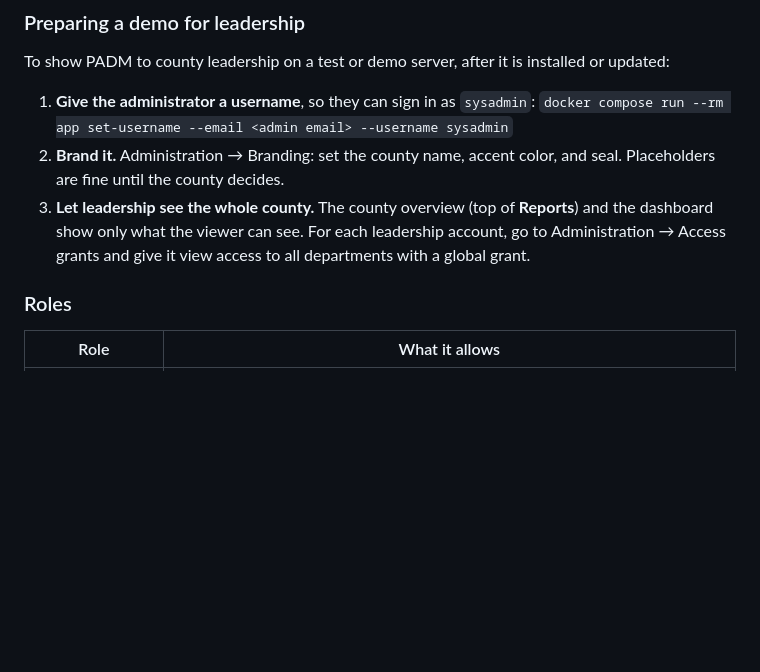
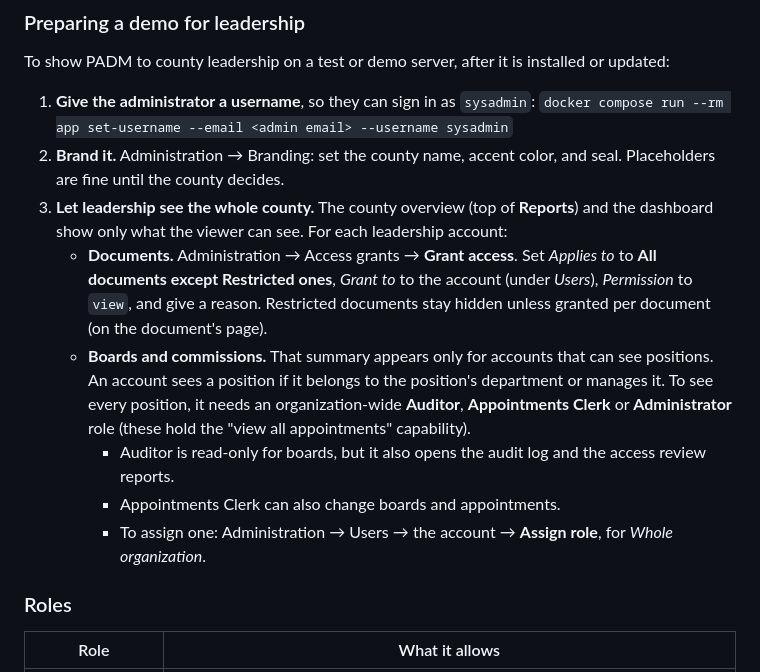
Before and after one commit to wacountyit/pdms, a Markdown page: docs/ADMIN_GUIDE.md, the part around the change. Drawn GitHub-style; blank space fills up the shorter version.

Commit message:
docs: leadership demo setup names the grant option and boards access
The step now names the exact grant option ("All documents except
Restricted ones"), says Restricted documents stay hidden unless granted
per document, and explains that the boards summary needs an account that
can see positions: its own department's, ones it manages, or all of them
through an organization-wide Auditor, Appointments Clerk or Administrator
role, with what each of those roles also allows.

Co-Authored-By: Claude Opus 5.5 <noreply@anthropic.com>

```diff
--- a/docs/ADMIN_GUIDE.md
+++ b/docs/ADMIN_GUIDE.md
@@ -224,8 +224,23 @@ installed or updated:
    and seal. Placeholders are fine until the county decides.
 3. **Let leadership see the whole county.** The county overview (top of
    **Reports**) and the dashboard show only what the viewer can see. For each
-   leadership account, go to Administration → Access grants and give it view
-   access to all departments with a global grant.
+   leadership account:
+   - **Documents.** Administration → Access grants → **Grant access**. Set
+     *Applies to* to **All documents except Restricted ones**, *Grant to* to
+     the account (under *Users*), *Permission* to `view`, and give a reason.
+     Restricted documents stay hidden unless granted per document (on the
+     document's page).
+   - **Boards and commissions.** That summary appears only for accounts that
+     can see positions. An account sees a position if it belongs to the
+     position's department or manages it. To see every position, it needs an
+     organization-wide **Auditor**, **Appointments Clerk** or
+     **Administrator** role (these hold the "view all appointments"
+     capability).
+     - Auditor is read-only for boards, but it also opens the audit log and
+       the access review reports.
+     - Appointments Clerk can also change boards and appointments.
+     - To assign one: Administration → Users → the account → **Assign role**,
+       for *Whole organization*.
 
 ### Roles
 
```
